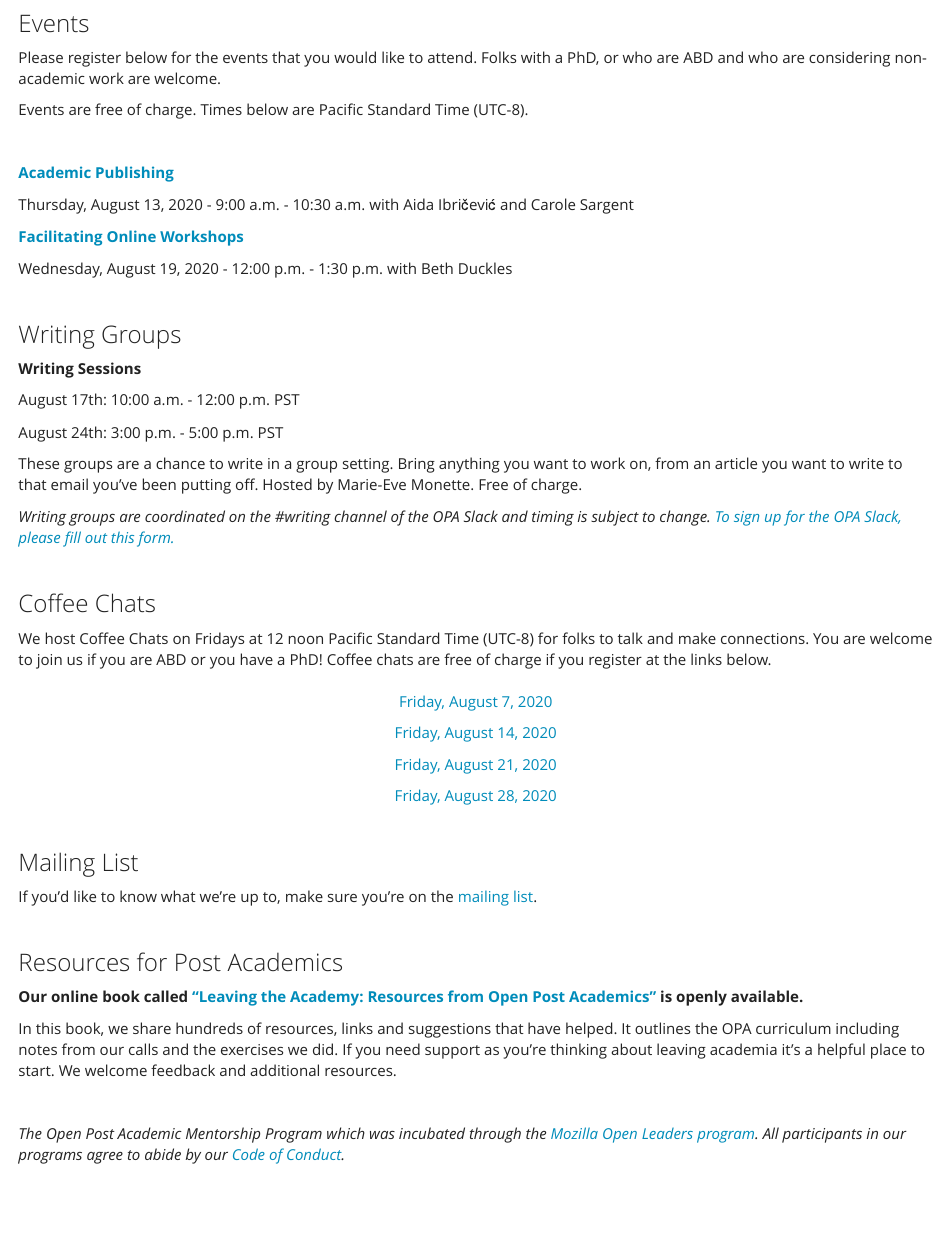
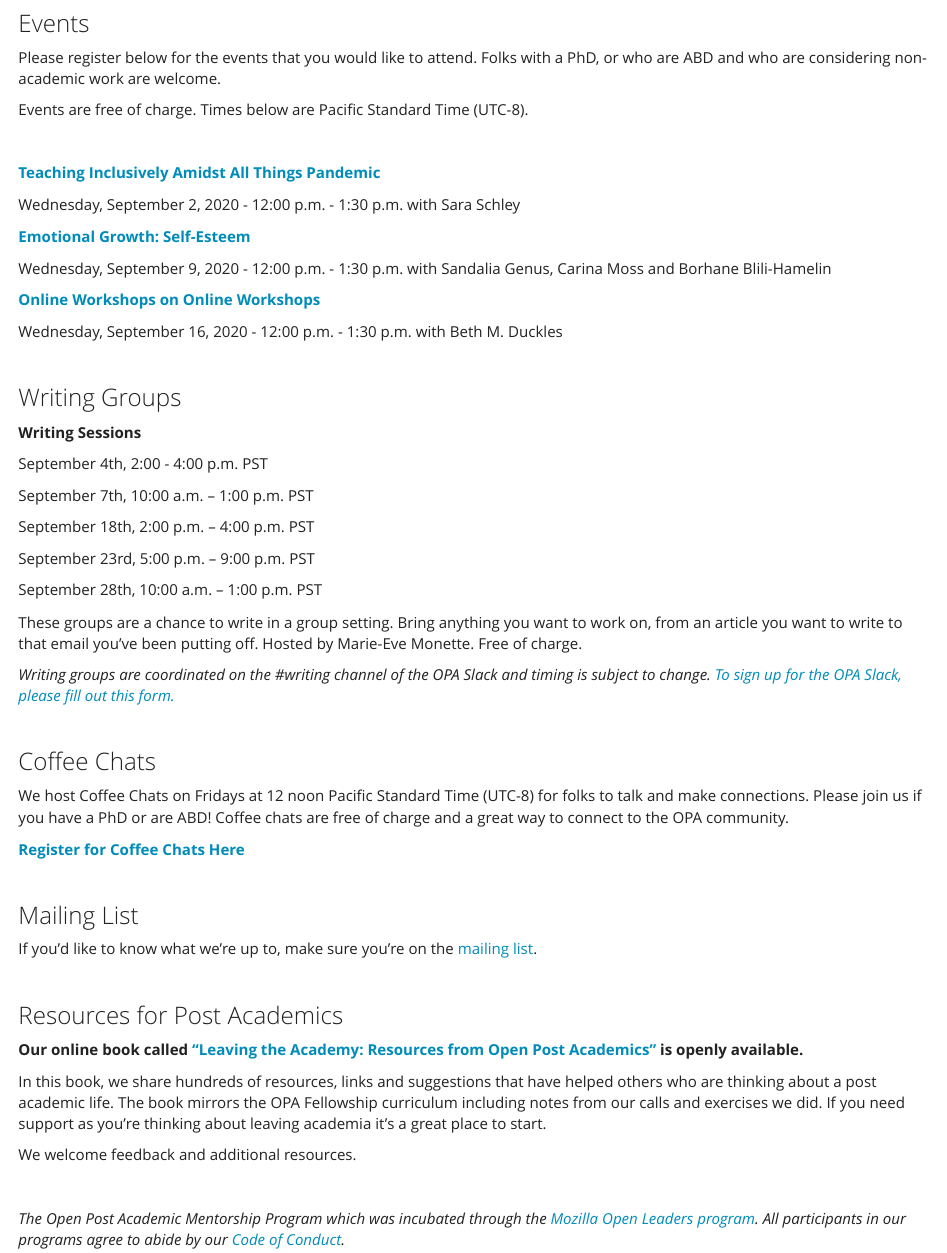
Before and after one commit to openpostac/openpostac.org, an R Markdown document (index.Rmd): the page in a window 1100 px wide, from 390 px down. The pictures show the output file index.html that the author committed with the source, opened offline; library style sheets and scripts come from the installed R packages.

Commit message:
Updates for September

```diff
--- a/index.Rmd
+++ b/index.Rmd
@@ -20,16 +20,20 @@ Events are free of charge. Times below are Pacific Standard Time (UTC-8).
 
 <br>
 
-**[Academic Publishing](https://us02web.zoom.us/meeting/register/tZcufuiprTwrHNPzmTwl6Pv3qBrrYV-ZVbW6)**
+**[Teaching Inclusively Amidst All Things Pandemic ](https://us02web.zoom.us/meeting/register/tZMvcuqtrj0tHNwDlKYe9ailD3ONs373YRu1)**
 
-Thursday, August 13, 2020 - 9:00 a.m. - 10:30 a.m.
-with Aida Ibričević and Carole Sargent
+Wednesday, September 2, 2020 - 12:00 p.m. - 1:30 p.m.
+with Sara Schley
 
+**[Emotional Growth: Self-Esteem ](https://us02web.zoom.us/meeting/register/tZYqduihpzkqHNciPD7FVed4hTd-uqURJfRI)**
 
-**[Facilitating Online Workshops](https://us02web.zoom.us/meeting/register/tZUtdeuhqjkqGtLXDn09f98kwtYAmw9IOK8p)**
+Wednesday, September 9, 2020 - 12:00 p.m. - 1:30 p.m.
+with Sandalia Genus, Carina Moss and Borhane Blili-Hamelin
 
-Wednesday, August 19, 2020 - 12:00 p.m. - 1:30 p.m.
-with Beth Duckles
+**[Online Workshops on Online Workshops](https://us02web.zoom.us/meeting/register/tZMudeuorjgsH9dxgxn2dLZne0rjia0gYWtW)**
+
+Wednesday, September 16, 2020 - 12:00 p.m. - 1:30 p.m.
+with Beth M. Duckles
 
 
 <br>
@@ -39,9 +43,15 @@ with Beth Duckles
 
 **Writing Sessions**
 
-August 17th: 10:00 a.m. - 12:00 p.m. PST
+September 4th, 2:00 - 4:00 p.m. PST
 
-August 24th: 3:00 p.m. - 5:00 p.m. PST
+September 7th, 10:00 a.m. – 1:00 p.m. PST
+
+September 18th, 2:00 p.m. – 4:00 p.m. PST
+
+September 23rd, 5:00 p.m. – 9:00 p.m. PST
+
+September 28th, 10:00 a.m. – 1:00 p.m. PST
 
 These groups are a chance to write in a group setting. Bring anything you want to work on, from an article you want to write to that email you’ve been putting off. Hosted by Marie-Eve Monette. Free of charge.
 
@@ -51,22 +61,11 @@ These groups are a chance to write in a group setting. Bring anything you want t
 
 ### Coffee Chats
 
-We host Coffee Chats on Fridays at 12 noon Pacific Standard Time (UTC-8) for folks to talk and make connections. You are welcome to join us if you are ABD or you have a PhD! Coffee chats are free of charge if you register at the links below.
-<br>
-<center>
-[Friday, August 7, 2020](https://us02web.zoom.us/meeting/register/tZApf-urqTgtGdTYhGt4LjJY70kUSpI9rB-y)
+We host Coffee Chats on Fridays at 12 noon Pacific Standard Time (UTC-8) for folks to talk and make connections. Please join us if you have a PhD or are ABD! Coffee chats are free of charge and a great way to connect to the OPA community.
 
-[Friday, August 14, 2020](https://us02web.zoom.us/meeting/register/tZAtdu-sqjIsE90DSRaL4rY_NM0iWe2jmvQv)
-
-[Friday, August 21, 2020](https://us02web.zoom.us/meeting/register/tZAoduGvrz4iH9zWNywCVyBQsG2CdMon-1Y-)
-
-[Friday, August 28, 2020](https://us02web.zoom.us/meeting/register/tZUtdumrrDstHNB9p1EwngzwdaOQucf_SceD)
-
-</center>
+**[Register for Coffee Chats Here](https://www.mixily.com/listing/5049762732161382633)**
 
 <br>
-
-
 
 ### Mailing List
 
@@ -77,7 +76,9 @@ If you'd like to know what we're up to, make sure you're on the [mailing list](h
 ### Resources for Post Academics
 **Our online book called ["Leaving the Academy: Resources from Open Post Academics"](http://book.openpostac.org/index.html) is openly available.**
 
-In this book, we share hundreds of resources, links and suggestions that have helped. It outlines the OPA curriculum including notes from our calls and the exercises we did. If you need support as you're thinking about leaving academia it's a helpful place to start. We welcome feedback and additional resources.
+In this book, we share hundreds of resources, links and suggestions that have helped others who are thinking about a post academic life. The book mirrors the OPA Fellowship curriculum including notes from our calls and exercises we did. If you need support as you're thinking about leaving academia it's a great place to start.
+
+We welcome feedback and additional resources.
 
 <br>
 
```
Also changed, not shown: index.html.
